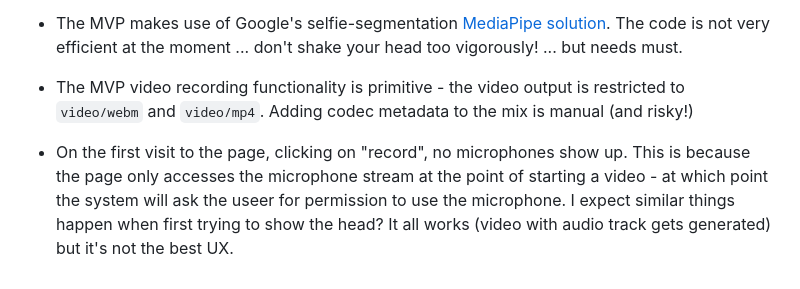
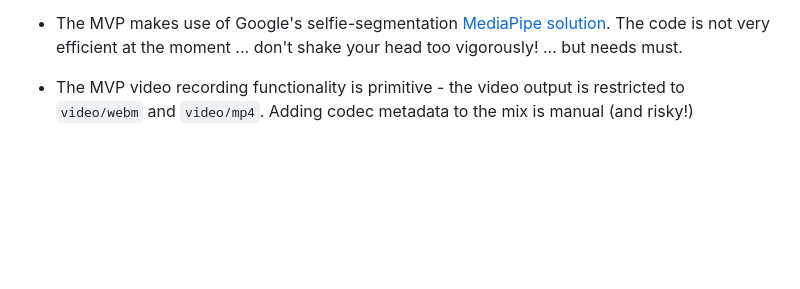
Before and after one commit to KaliedaRik/sc-screen-recorder, a Markdown page: README.md, the part around one of its changes. GitHub-like rendering; blank space fills up the shorter version.

```diff
--- a/README.md
+++ b/README.md
@@ -77,5 +77,3 @@ The code relies on the [Scrawl-canvas](https://github.com/KaliedaRik/Scrawl-canv
 + The MVP makes use of Google's selfie-segmentation [MediaPipe solution](https://ai.google.dev/edge/mediapipe/solutions/guide). The code is not very efficient at the moment ... don't shake your head too vigorously! ... but needs must.
 
 + The MVP video recording functionality is primitive - the video output is restricted to `video/webm` and `video/mp4`. Adding codec metadata to the mix is manual (and risky!)
-
-+ On the first visit to the page, clicking on "record", no microphones show up. This is because the page only accesses the microphone stream at the point of starting a video - at which point the system will ask the useer for permission to use the microphone. I expect similar things happen when first trying to show the head? It all works (video with audio track gets generated) but it's not the best UX.
```
Also changed, not shown: other parts of README.md (+1 -1 lines).
